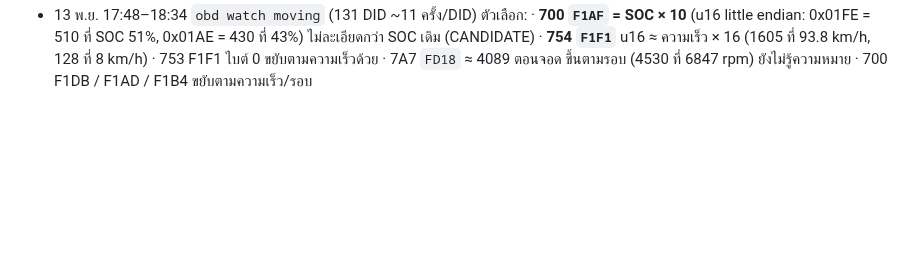
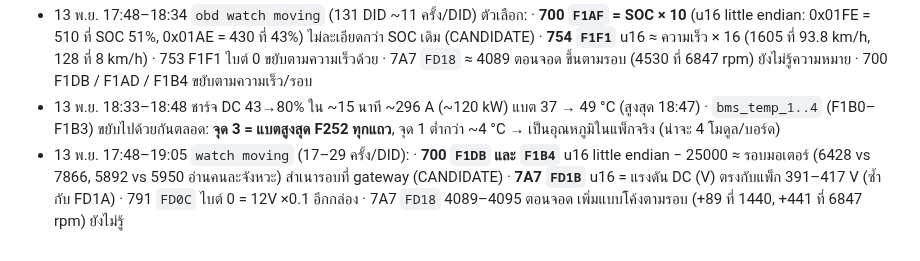
Before and after one commit to naruenatthi-ship-it/OBD, a Markdown page: docs/RESULTS.md, the part around the change. GitHub-like rendering; blank space fills up the shorter version.

Commit message:
RESULTS: 13 Nov evening, BMS temperatures track the pack, gateway rpm copies
Co-Authored-By: Claude Opus 5.5 <noreply@anthropic.com>
Claude-Session: https://claude.ai/code/session_017wVpbta1SGWvuET36yzweE

```diff
--- a/docs/RESULTS.md
+++ b/docs/RESULTS.md
@@ -245,3 +245,9 @@
   · **700 `F1AF` = SOC × 10** (u16 little endian: 0x01FE = 510 ที่ SOC 51%, 0x01AE = 430 ที่ 43%) ไม่ละเอียดกว่า SOC เดิม (CANDIDATE)
   · **754 `F1F1`** u16 ≈ ความเร็ว × 16 (1605 ที่ 93.8 km/h, 128 ที่ 8 km/h) · 753 F1F1 ไบต์ 0 ขยับตามความเร็วด้วย
   · 7A7 `FD18` ≈ 4089 ตอนจอด ขึ้นตามรอบ (4530 ที่ 6847 rpm) ยังไม่รู้ความหมาย · 700 F1DB / F1AD / F1B4 ขยับตามความเร็ว/รอบ
+- 13 พ.ย. 18:33–18:48 ชาร์จ DC 43→80% ใน ~15 นาที ~296 A (~120 kW) แบต 37 → 49 °C (สูงสุด 18:47)
+  · `bms_temp_1..4` (F1B0–F1B3) ขยับไปด้วยกันตลอด: **จุด 3 = แบตสูงสุด F252 ทุกแถว**, จุด 1 ต่ำกว่า ~4 °C → เป็นอุณหภูมิในแพ็กจริง (น่าจะ 4 โมดูล/บอร์ด)
+- 13 พ.ย. 17:48–19:05 `watch moving` (17–29 ครั้ง/DID):
+  · **700 `F1DB` และ `F1B4`** u16 little endian − 25000 ≈ รอบมอเตอร์ (6428 vs 7866, 5892 vs 5950 อ่านคนละจังหวะ) สำเนารอบที่ gateway (CANDIDATE)
+  · **7A7 `FD1B`** u16 = แรงดัน DC (V) ตรงกับแพ็ก 391–417 V (ซ้ำกับ FD1A) · 791 `FD0C` ไบต์ 0 = 12V ×0.1 อีกกล่อง
+  · 7A7 `FD18` 4089–4095 ตอนจอด เพิ่มแบบโค้งตามรอบ (+89 ที่ 1440, +441 ที่ 6847 rpm) ยังไม่รู้
```
